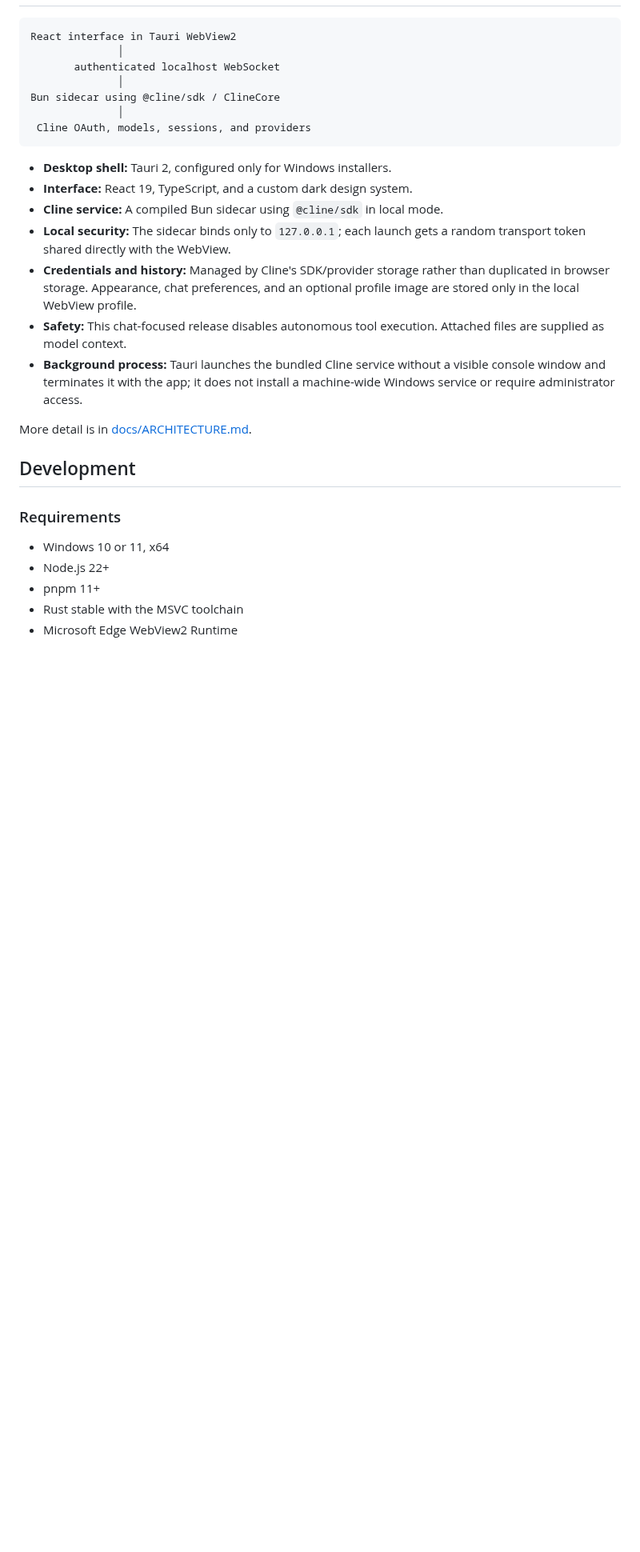
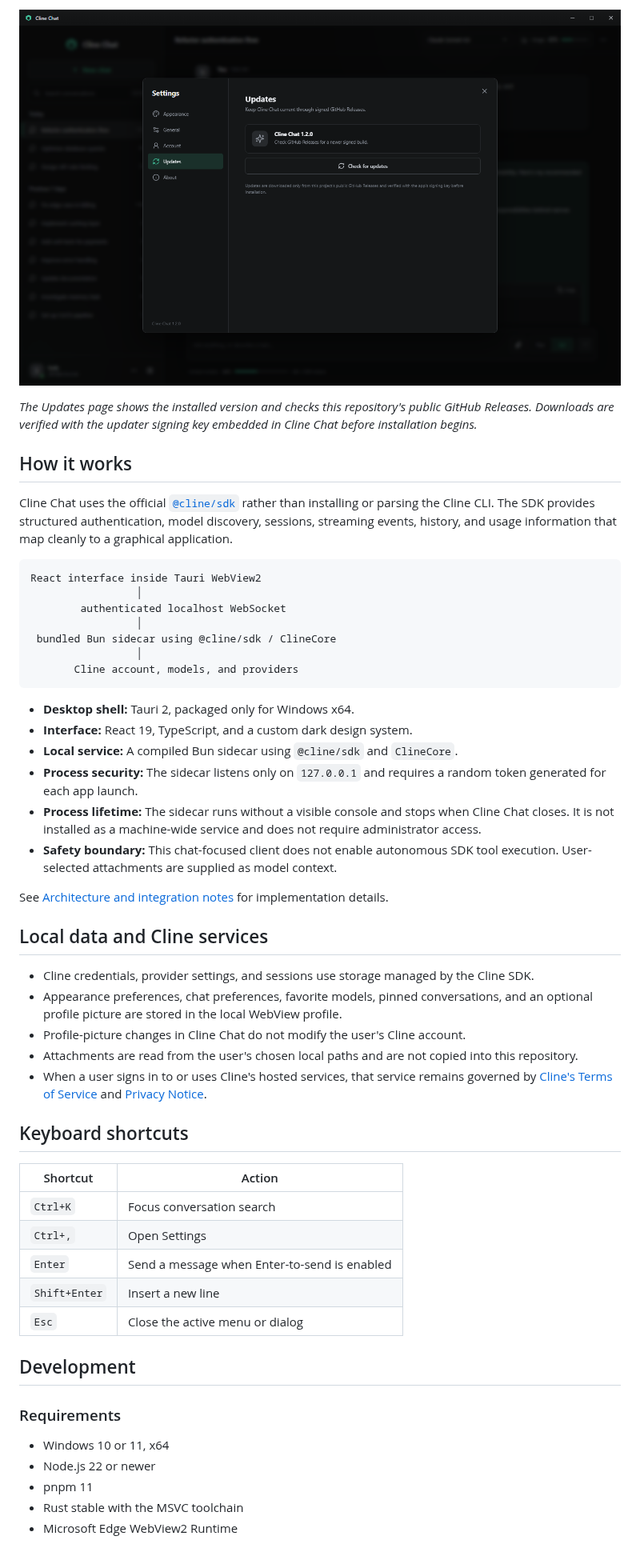
Before and after one commit to sethrickert/cline-app, a Markdown page: README.md, the part around one of its changes. Shown at 80% size. Rendered like a GitHub page; pictures changed too: docs/screenshots/cline-chat-settings.png; blank space fills up the shorter version.

````diff
--- a/README.md
+++ b/README.md
@@ -37,31 +75,55 @@ Cline's own [desktop application example](https://github.com/cline/cline/tree/ma
+![Update settings with a Mint accent](docs/screenshots/cline-chat-settings.png)
+
+*The Updates page shows the installed version and checks this repository's public GitHub Releases. Downloads are verified with the updater signing key embedded in Cline Chat before installation begins.*
+
+## How it works
+
+Cline Chat uses the official [`@cline/sdk`](https://github.com/cline/cline/tree/main/sdk) rather than installing or parsing the Cline CLI. The SDK provides structured authentication, model discovery, sessions, streaming events, history, and usage information that map cleanly to a graphical application.
 
 ```text
-React interface in Tauri WebView2
-              │
-       authenticated localhost WebSocket
-              │
-Bun sidecar using @cline/sdk / ClineCore
-              │
- Cline OAuth, models, sessions, and providers
+React interface inside Tauri WebView2
+                 │
+        authenticated localhost WebSocket
+                 │
+ bundled Bun sidecar using @cline/sdk / ClineCore
+                 │
+       Cline account, models, and providers
 ```
 
-- **Desktop shell:** Tauri 2, configured only for Windows installers.
+- **Desktop shell:** Tauri 2, packaged only for Windows x64.
 - **Interface:** React 19, TypeScript, and a custom dark design system.
-- **Cline service:** A compiled Bun sidecar using `@cline/sdk` in local mode.
-- **Local security:** The sidecar binds only to `127.0.0.1`; each launch gets a random transport token shared directly with the WebView.
-- **Credentials and history:** Managed by Cline's SDK/provider storage rather than duplicated in browser storage. Appearance, chat preferences, and an optional profile image are stored only in the local WebView profile.
-- **Safety:** This chat-focused release disables autonomous tool execution. Attached files are supplied as model context.
-- **Background process:** Tauri launches the bundled Cline service without a visible console window and terminates it with the app; it does not install a machine-wide Windows service or require administrator access.
+- **Local service:** A compiled Bun sidecar using `@cline/sdk` and `ClineCore`.
+- **Process security:** The sidecar listens only on `127.0.0.1` and requires a random token generated for each app launch.
+- **Process lifetime:** The sidecar runs without a visible console and stops when Cline Chat closes. It is not installed as a machine-wide service and does not require administrator access.
+- **Safety boundary:** This chat-focused client does not enable autonomous SDK tool execution. User-selected attachments are supplied as model context.
 
-More detail is in [docs/ARCHITECTURE.md](docs/ARCHITECTURE.md).
+See [Architecture and integration notes](docs/ARCHITECTURE.md) for implementation details.
+
+## Local data and Cline services
+
+- Cline credentials, provider settings, and sessions use storage managed by the Cline SDK.
+- Appearance preferences, chat preferences, favorite models, pinned conversations, and an optional profile picture are stored in the local WebView profile.
+- Profile-picture changes in Cline Chat do not modify the user's Cline account.
+- Attachments are read from the user's chosen local paths and are not copied into this repository.
+- When a user signs in to or uses Cline's hosted services, that service remains governed by [Cline's Terms of Service](https://cline.bot/tos) and [Privacy Notice](https://cline.bot/privacy).
+
+## Keyboard shortcuts
+
+| Shortcut | Action |
+| --- | --- |
+| `Ctrl+K` | Focus conversation search |
+| `Ctrl+,` | Open Settings |
+| `Enter` | Send a message when Enter-to-send is enabled |
+| `Shift+Enter` | Insert a new line |
+| `Esc` | Close the active menu or dialog |
 
 ## Development
 
 ### Requirements
 
 - Windows 10 or 11, x64
-- Node.js 22+
-- pnpm 11+
+- Node.js 22 or newer
+- pnpm 11
 - Rust stable with the MSVC toolchain
 - Microsoft Edge WebView2 Runtime
 
````
Also changed, not shown: other parts of README.md (+81 -46 lines), docs/screenshots/cline-chat-appearance-settings.png, docs/screenshots/cline-chat-main.png, 1 other file.
